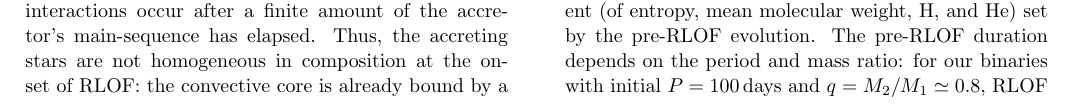
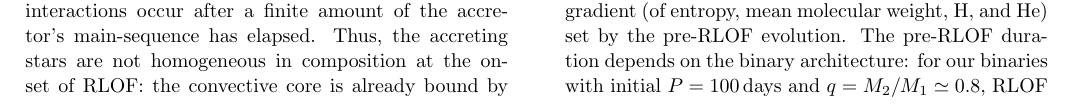
Before and after one commit to mathren/CE_accretors, a LaTeX paper (src/tex/CE_accretors.tex): part of page 4 of 8, cut so that both start at the same text. Compiled offline with pdfLaTeX; a LaTeX package or settings file that is missing is left out; an older LaTeX class or package is replaced by its successor.

Commit message:
edits text

```diff
--- a/src/tex/CE_accretors.tex
+++ b/src/tex/CE_accretors.tex
@@ -370,6 +370,6 @@ mixing \citep[e.g.,][]{yoon:2005}. Thus, the advance in mass
 coordinate of the convective region due to mass accretion (i.e., the
 ``rejuvenation process'') during RLOF occurs against a gradient (of
 entropy, mean molecular weight, H, and He) set by the pre-RLOF
-evolution. The pre-RLOF duration depends on the period and mass ratio:
+evolution. The pre-RLOF duration depends on the binary architecture:
 for our binaries with initial $P=100$\,days and $q=M_2/M_1\simeq 0.8$,
 RLOF starts after $\sim{}$10, 9, and 5\,Myrs from the least massive to
```
Also changed, not shown: src/tex/CE_accretors.tex (2 more changed lines).
